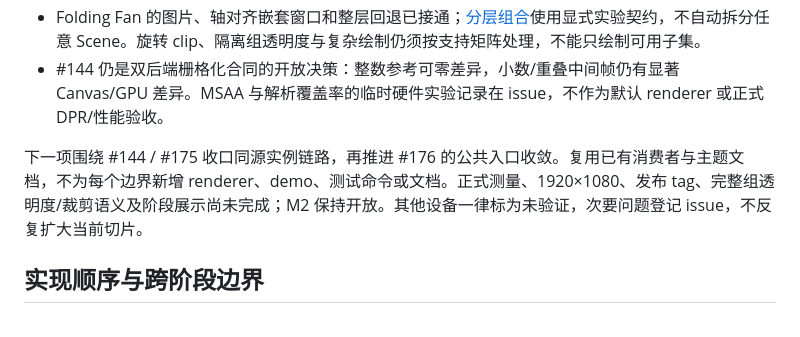
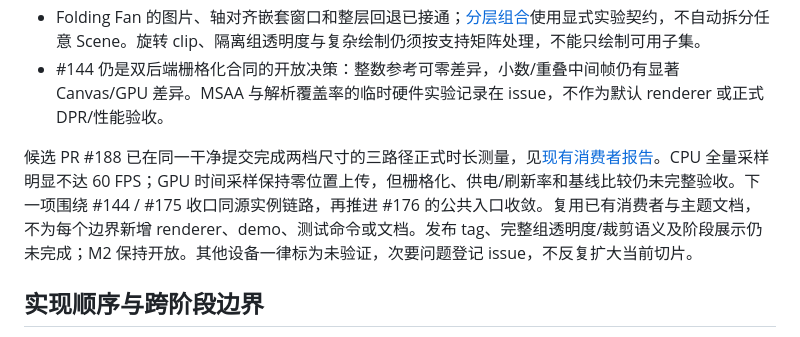
Before and after one commit to Quamolit/quamolit, a Markdown page: docs/plan-v3.md, the part around the change. Rendered like a GitHub page.

```diff
--- a/docs/plan-v3.md
+++ b/docs/plan-v3.md
@@ -14,7 +14,7 @@
 - Folding Fan 的图片、轴对齐嵌套窗口和整层回退已接通；[分层组合](layer-composition.md)使用显式实验契约，不自动拆分任意 Scene。旋转 clip、隔离组透明度与复杂绘制仍须按支持矩阵处理，不能只绘制可用子集。
 - #144 仍是双后端栅格化合同的开放决策：整数参考可零差异，小数/重叠中间帧仍有显著 Canvas/GPU 差异。MSAA 与解析覆盖率的临时硬件实验记录在 issue，不作为默认 renderer 或正式 DPR/性能验收。
 
-下一项围绕 #144 / #175 收口同源实例链路，再推进 #176 的公共入口收敛。复用已有消费者与主题文档，不为每个边界新增 renderer、demo、测试命令或文档。正式测量、1920×1080、发布 tag、完整组透明度/裁剪语义及阶段展示尚未完成；M2 保持开放。其他设备一律标为未验证，次要问题登记 issue，不反复扩大当前切片。
+候选 PR #188 已在同一干净提交完成两档尺寸的三路径正式时长测量，见[现有消费者报告](consumer-performance.md#2026-10-0210k-独立动画正式时长报告)。CPU 全量采样明显不达 60 FPS；GPU 时间采样保持零位置上传，但栅格化、供电/刷新率和基线比较仍未完整验收。下一项围绕 #144 / #175 收口同源实例链路，再推进 #176 的公共入口收敛。复用已有消费者与主题文档，不为每个边界新增 renderer、demo、测试命令或文档。发布 tag、完整组透明度/裁剪语义及阶段展示仍未完成；M2 保持开放。其他设备一律标为未验证，次要问题登记 issue，不反复扩大当前切片。
 
 ## 实现顺序与跨阶段边界
 
```
Also changed, not shown: docs/consumer-performance.md (+23 -0 lines).
